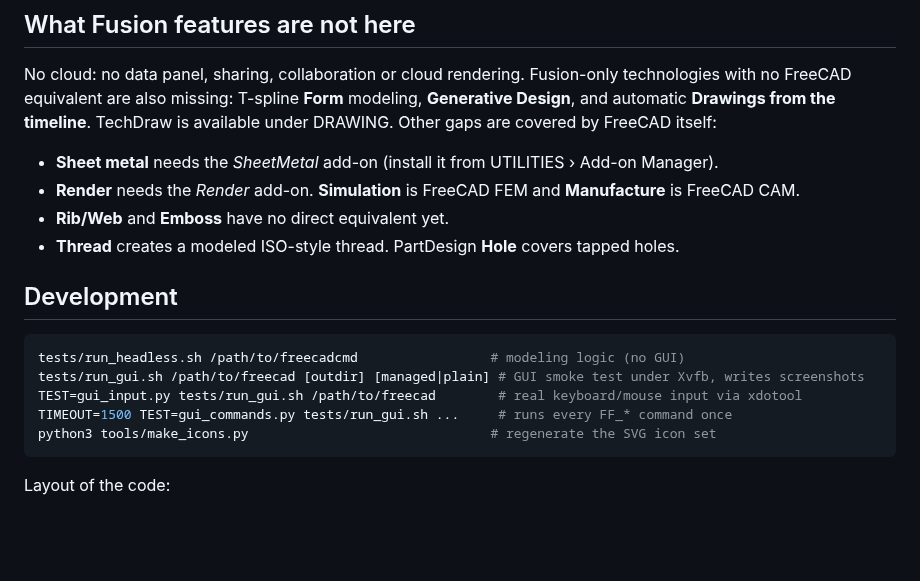
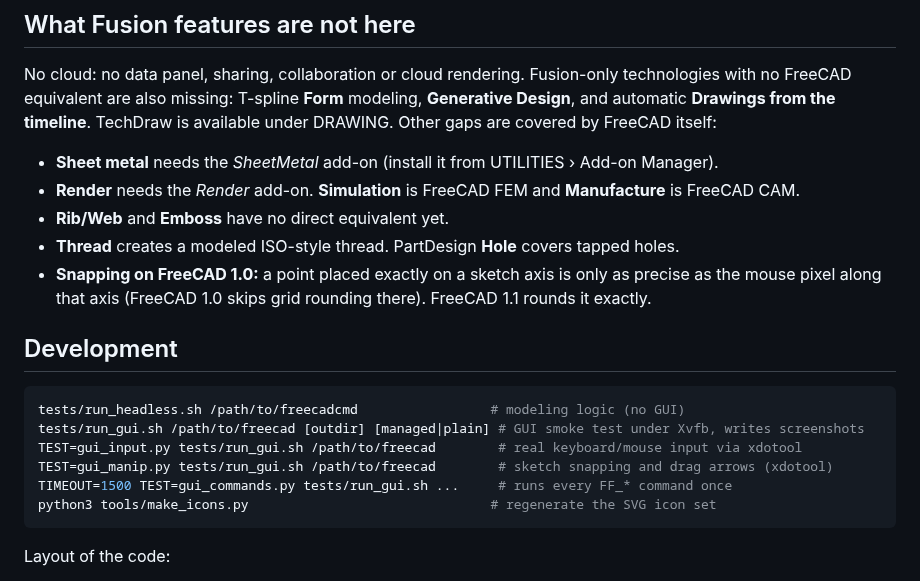
Before and after one commit to oreo1298/FreeFusion, a Markdown page: README.md, the part around one of its changes. GitHub-like rendering; blank space fills up the shorter version.

````diff
--- a/README.md
+++ b/README.md
@@ -172,6 +180,9 @@ TechDraw is available under DRAWING. Other gaps are covered by FreeCAD itself:
 * **Render** needs the *Render* add-on. **Simulation** is FreeCAD FEM and **Manufacture** is FreeCAD CAM.
 * **Rib/Web** and **Emboss** have no direct equivalent yet.
 * **Thread** creates a modeled ISO-style thread. PartDesign **Hole** covers tapped holes.
+* **Snapping on FreeCAD 1.0:** a point placed exactly on a sketch axis is only as precise
+  as the mouse pixel along that axis (FreeCAD 1.0 skips grid rounding there). FreeCAD
+  1.1 rounds it exactly.
 
 ## Development
 
@@ -179,6 +190,7 @@ TechDraw is available under DRAWING. Other gaps are covered by FreeCAD itself:
 tests/run_headless.sh /path/to/freecadcmd                 # modeling logic (no GUI)
 tests/run_gui.sh /path/to/freecad [outdir] [managed|plain] # GUI smoke test under Xvfb, writes screenshots
 TEST=gui_input.py tests/run_gui.sh /path/to/freecad        # real keyboard/mouse input via xdotool
+TEST=gui_manip.py tests/run_gui.sh /path/to/freecad        # sketch snapping and drag arrows (xdotool)
 TIMEOUT=1500 TEST=gui_commands.py tests/run_gui.sh ...     # runs every FF_* command once
 python3 tools/make_icons.py                               # regenerate the SVG icon set
 ```
````
Also changed, not shown: other parts of README.md (+12 -4 lines), docs/screenshot-extrude-arrow.png (added), docs/screenshot-fillet.png, 14 other files.
